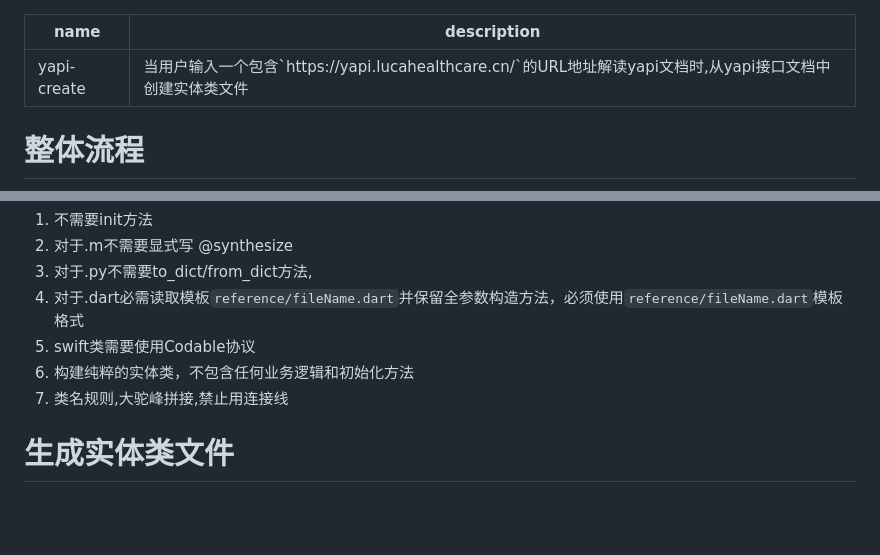
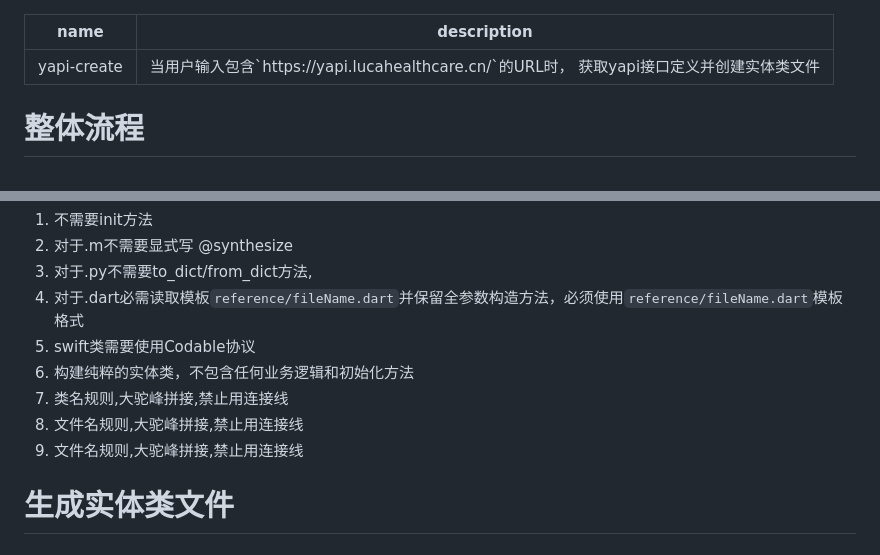
Before and after one commit to dragonahao/zha-ai, a Markdown page: skills/yapi-create/SKILL.md, 2 parts joined by grey strips. Rendered like a GitHub page; blank space fills up the shorter version.

Commit message:
feat 1.调整yapi-create SKILL

```diff
--- a/skills/yapi-create/SKILL.md
+++ b/skills/yapi-create/SKILL.md
@@ -1,6 +1,6 @@
 ---
 name: yapi-create
-description: 当用户输入一个包含`https://yapi.lucahealthcare.cn/`的URL地址解读yapi文档时,从yapi接口文档中创建实体类文件
+description: 当用户输入包含`https://yapi.lucahealthcare.cn/`的URL时， 获取yapi接口定义并创建实体类文件
 ---
 
 # 整体流程
@@ -94,6 +94,8 @@ graph LR
 5. swift类需要使用Codable协议
 6. 构建纯粹的实体类，不包含任何业务逻辑和初始化方法
 7. 类名规则,大驼峰拼接,禁止用连接线
+8. 文件名规则,大驼峰拼接,禁止用连接线
+9. 文件名规则,大驼峰拼接,禁止用连接线
 
 # 生成实体类文件
 ## 文件数量控制与初始化
```
